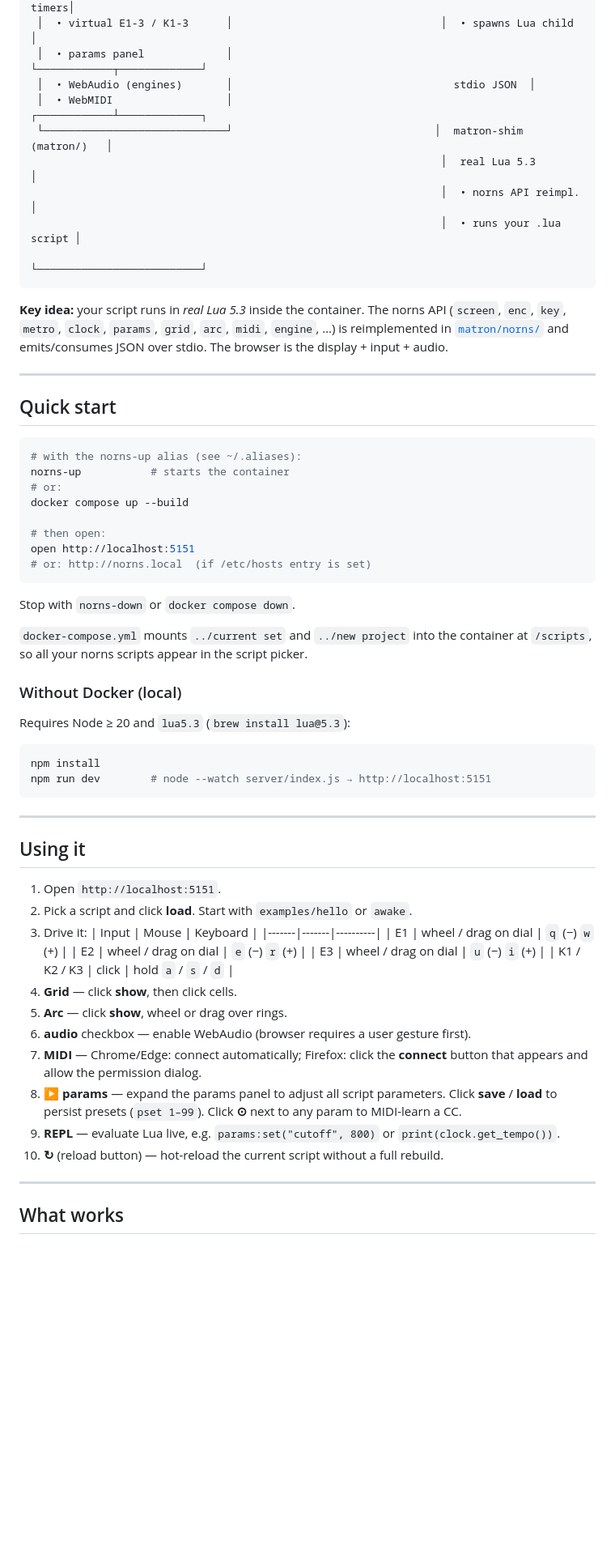
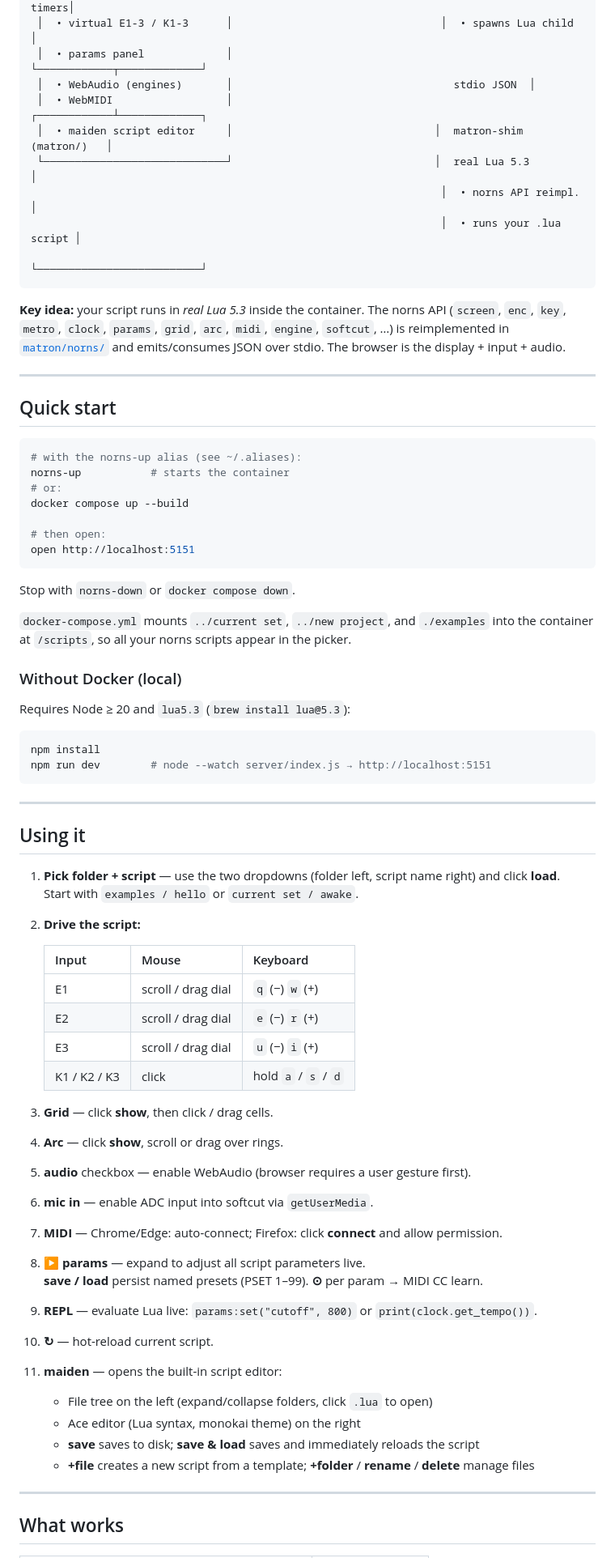
Before and after one commit to rvogtenh/norns-emulator, a Markdown page: README.md, the part around one of its changes. Shown at 81% size. Rendered like a GitHub page; blank space fills up the shorter version.

````diff
--- a/README.md
+++ b/README.md
@@ -22,8 +22,8 @@ locally on your computer, with a simulated **screen**, **encoders**, **keys**,
  │  • params panel             │                                 └────────────┬─────────────┘
  │  • WebAudio (engines)       │                                   stdio JSON  │
  │  • WebMIDI                  │                                ┌────────────┴─────────────┐
- └─────────────────────────────┘                                │  matron-shim (matron/)   │
-                                                                 │  real Lua 5.3            │
+ │  • maiden script editor     │                                │  matron-shim (matron/)   │
+ └─────────────────────────────┘                                │  real Lua 5.3            │
                                                                  │  • norns API reimpl.     │
                                                                  │  • runs your .lua script │
                                                                  └──────────────────────────┘
@@ -31,8 +31,8 @@ locally on your computer, with a simulated **screen**, **encoders**, **keys**,
 
 **Key idea:** your script runs in *real Lua 5.3* inside the container. The
 norns API (`screen`, `enc`, `key`, `metro`, `clock`, `params`, `grid`, `arc`,
-`midi`, `engine`, …) is reimplemented in [`matron/norns/`](matron/norns/) and
-emits/consumes JSON over stdio. The browser is the display + input + audio.
+`midi`, `engine`, `softcut`, …) is reimplemented in [`matron/norns/`](matron/norns/)
+and emits/consumes JSON over stdio. The browser is the display + input + audio.
 
 ---
 
@@ -46,13 +46,12 @@ docker compose up --build
 
 # then open:
 open http://localhost:5151
-# or: http://norns.local  (if /etc/hosts entry is set)
 ```
 
 Stop with `norns-down` or `docker compose down`.
 
-`docker-compose.yml` mounts `../current set` and `../new project` into the
-container at `/scripts`, so all your norns scripts appear in the script picker.
+`docker-compose.yml` mounts `../current set`, `../new project`, and `./examples`
+into the container at `/scripts`, so all your norns scripts appear in the picker.
 
 ### Without Docker (local)
 
@@ -67,26 +66,31 @@ npm run dev        # node --watch server/index.js → http://localhost:5151
 
 ## Using it
 
-1. Open `http://localhost:5151`.
-2. Pick a script and click **load**. Start with `examples/hello` or `awake`.
-3. Drive it:
+1. **Pick folder + script** — use the two dropdowns (folder left, script name right) and click **load**.
+   Start with `examples / hello` or `current set / awake`.
+2. **Drive the script:**
+
    | Input | Mouse | Keyboard |
    |-------|-------|----------|
-   | E1 | wheel / drag on dial | `q` (−) `w` (+) |
-   | E2 | wheel / drag on dial | `e` (−) `r` (+) |
-   | E3 | wheel / drag on dial | `u` (−) `i` (+) |
+   | E1 | scroll / drag dial | `q` (−) `w` (+) |
+   | E2 | scroll / drag dial | `e` (−) `r` (+) |
+   | E3 | scroll / drag dial | `u` (−) `i` (+) |
    | K1 / K2 / K3 | click | hold `a` / `s` / `d` |
-4. **Grid** — click **show**, then click cells.
-5. **Arc** — click **show**, wheel or drag over rings.
-6. **audio** checkbox — enable WebAudio (browser requires a user gesture first).
-7. **MIDI** — Chrome/Edge: connect automatically; Firefox: click the **connect**
-   button that appears and allow the permission dialog.
-8. **▶ params** — expand the params panel to adjust all script parameters.
-   Click **save** / **load** to persist presets (`pset 1–99`).
-   Click **⊙** next to any param to MIDI-learn a CC.
-9. **REPL** — evaluate Lua live, e.g. `params:set("cutoff", 800)` or
-   `print(clock.get_tempo())`.
-10. **↻** (reload button) — hot-reload the current script without a full rebuild.
+
+3. **Grid** — click **show**, then click / drag cells.
+4. **Arc** — click **show**, scroll or drag over rings.
+5. **audio** checkbox — enable WebAudio (browser requires a user gesture first).
+6. **mic in** — enable ADC input into softcut via `getUserMedia`.
+7. **MIDI** — Chrome/Edge: auto-connect; Firefox: click **connect** and allow permission.
+8. **▶ params** — expand to adjust all script parameters live.
+   **save / load** persist named presets (PSET 1–99). **⊙** per param → MIDI CC learn.
+9. **REPL** — evaluate Lua live: `params:set("cutoff", 800)` or `print(clock.get_tempo())`.
+10. **↻** — hot-reload current script.
+11. **maiden** — opens the built-in script editor:
+    - File tree on the left (expand/collapse folders, click `.lua` to open)
+    - Ace editor (Lua syntax, monokai theme) on the right
+    - **save** saves to disk; **save & load** saves and immediately reloads the script
+    - **+file** creates a new script from a template; **+folder** / **rename** / **delete** manage files
 
 ---
 
````
Also changed, not shown: other parts of README.md (+60 -48 lines), docs/ROADMAP.md (+7 -4 lines).
